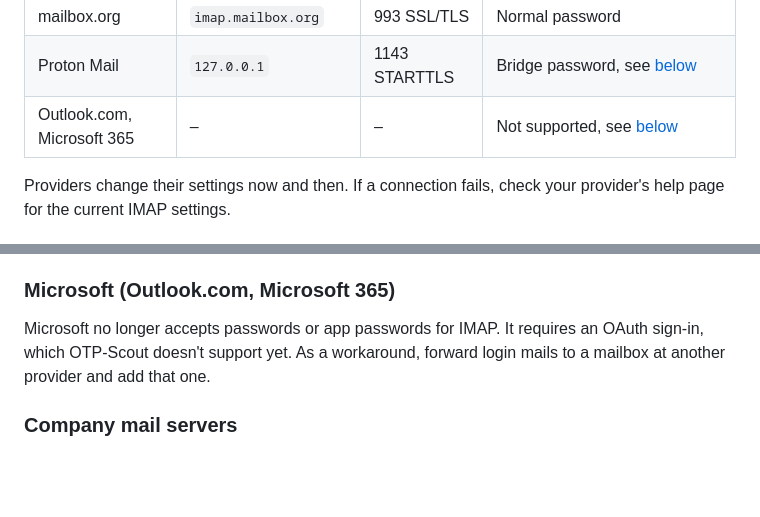
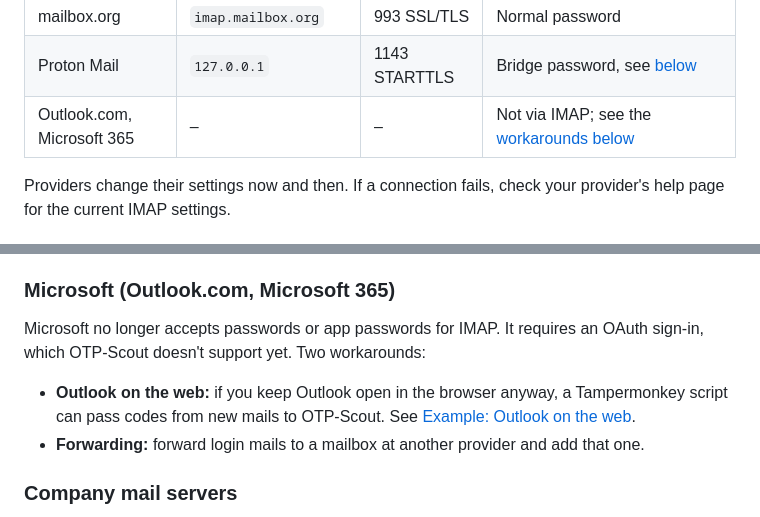
Before and after one commit to Skrrytch/otp-scout, a Markdown page: docs/accounts.md, 2 parts joined by grey strips. Rendered like a GitHub page; blank space fills up the shorter version.

```diff
--- a/docs/accounts.md
+++ b/docs/accounts.md
@@ -45,7 +45,7 @@ Many providers don't allow IMAP with your normal password. They require an **app
 | Posteo | `posteo.de` | 993 SSL/TLS | Normal password |
 | mailbox.org | `imap.mailbox.org` | 993 SSL/TLS | Normal password |
 | Proton Mail | `127.0.0.1` | 1143 STARTTLS | Bridge password, see [below](#proton-mail) |
-| Outlook.com, Microsoft 365 | – | – | Not supported, see [below](#microsoft-outlookcom-microsoft-365) |
+| Outlook.com, Microsoft 365 | – | – | Not via IMAP; see the [workarounds below](#microsoft-outlookcom-microsoft-365) |
 
 Providers change their settings now and then. If a connection fails, check your provider's help page for the current IMAP settings.
 
@@ -62,7 +62,10 @@ Proton Mail encrypts your mail end to end and has no direct IMAP access. Install
 
 ### Microsoft (Outlook.com, Microsoft 365)
 
-Microsoft no longer accepts passwords or app passwords for IMAP. It requires an OAuth sign-in, which OTP-Scout doesn't support yet. As a workaround, forward login mails to a mailbox at another provider and add that one.
+Microsoft no longer accepts passwords or app passwords for IMAP. It requires an OAuth sign-in, which OTP-Scout doesn't support yet. Two workarounds:
+
+- **Outlook on the web:** if you keep Outlook open in the browser anyway, a Tampermonkey script can pass codes from new mails to OTP-Scout. See [Example: Outlook on the web](api.md#example-outlook-on-the-web).
+- **Forwarding:** forward login mails to a mailbox at another provider and add that one.
 
 ### Company mail servers
 
```
Also changed, not shown: docs/api.md (+99 -0 lines).
